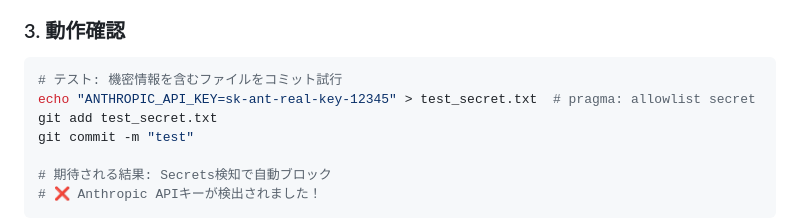
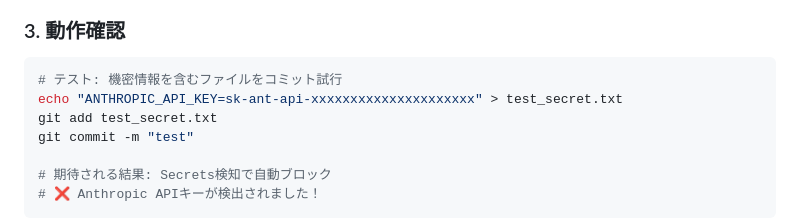
Before and after one commit to s-sasaki-earthsea-wizard/vecr-garage, a Markdown page: docs/security/secrets-management.md, the part around the change. GitHub-like rendering.

Commit message:
🔒 security: Secrets検知false-positiveをプレースホルダーで対策
## 変更内容
ドキュメント内のダミーAPI Keyをプレースホルダー表記に変更
- Before: `sk-ant-real-key-12345` (pragma: allowlist secret必要)
- After: `sk-ant-api-xxxxxxxxxxxxxxxxxxxxx` (pragma不要)

## 理由
- pragma: allowlist secretの多用は本物の秘密鍵流出リスクを高める
- プレースホルダー表記の方が「ダミー値である」ことが明確
- Secrets検知をバイパスせずに、誤検知を回避できる

## 残存するpragma
`docs/integrations/minio.md:167` のみ
- MinIO公式デフォルト認証情報 (minioadmin/minioadmin)
- ローカルコンテナ専用、実害なし

🤖 Generated with [Claude Code](https://claude.com/claude-code)

Co-Authored-By: Claude <noreply@anthropic.com>

````diff
--- a/docs/security/secrets-management.md
+++ b/docs/security/secrets-management.md
@@ -130,7 +130,7 @@ pre-commit run --all-files
 
 ```bash
 # テスト: 機密情報を含むファイルをコミット試行
-echo "ANTHROPIC_API_KEY=sk-ant-real-key-12345" > test_secret.txt  # pragma: allowlist secret
+echo "ANTHROPIC_API_KEY=sk-ant-api-xxxxxxxxxxxxxxxxxxxxx" > test_secret.txt
 git add test_secret.txt
 git commit -m "test"
 
````
